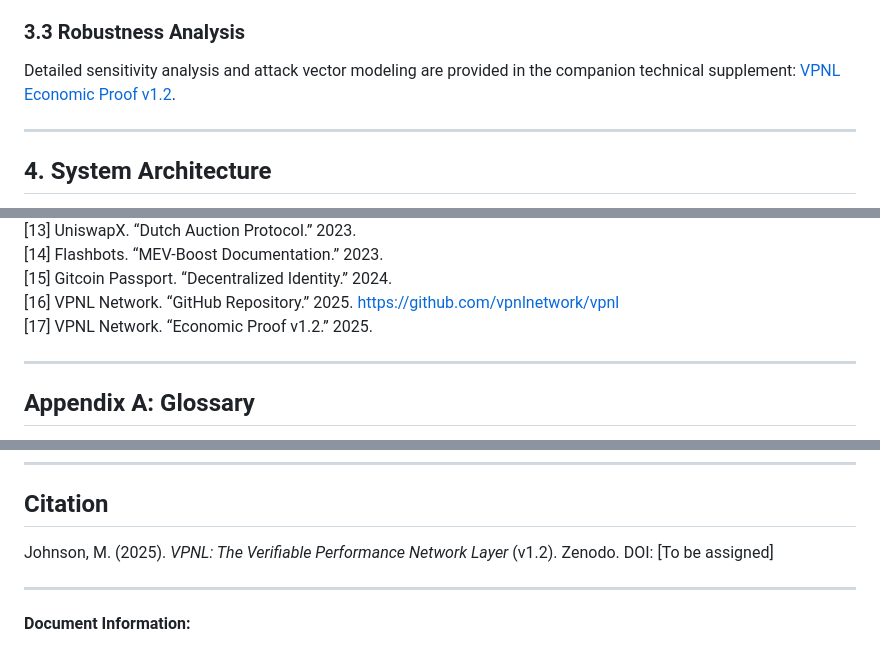
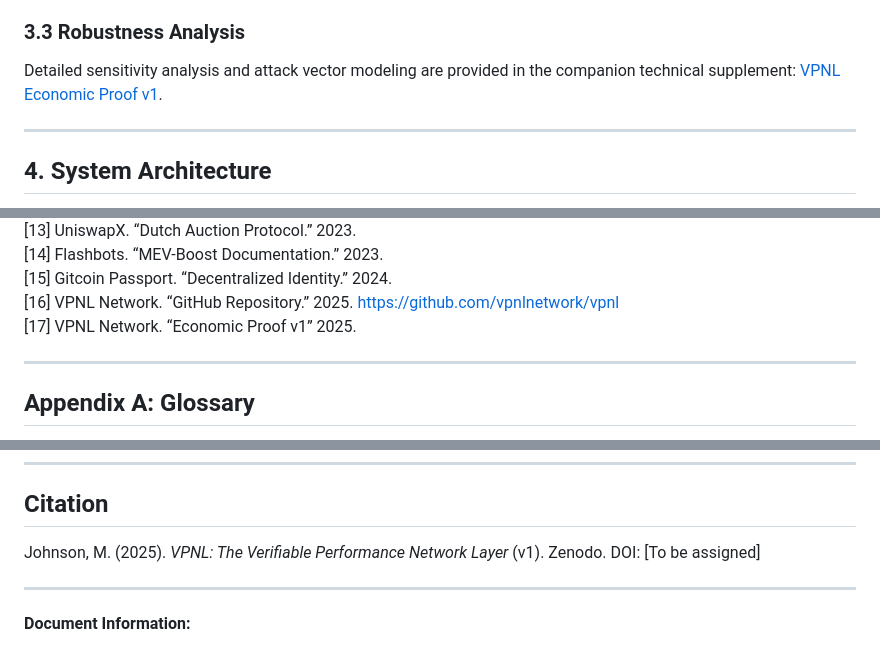
Before and after one commit to vpnlnetwork/vpnl, a Markdown page: docs/whitepaper.md, 3 parts joined by grey strips. Drawn GitHub-style.

```diff
--- a/docs/whitepaper.md
+++ b/docs/whitepaper.md
@@ -188,7 +188,7 @@ This freed capital can:
 
 ### 3.3 Robustness Analysis
 
-Detailed sensitivity analysis and attack vector modeling are provided in the companion technical supplement: [VPNL Economic Proof v1.2](vpnl-economic-proof-v1.2.md).
+Detailed sensitivity analysis and attack vector modeling are provided in the companion technical supplement: [VPNL Economic Proof v1](economic-proof.md).
 
 -----
 
@@ -662,7 +662,7 @@ VPNL follows a three-phase governance evolution ensuring credible neutrality whi
 [14] Flashbots. “MEV-Boost Documentation.” 2023.
 [15] Gitcoin Passport. “Decentralized Identity.” 2024.
 [16] VPNL Network. “GitHub Repository.” 2025. https://github.com/vpnlnetwork/vpnl
-[17] VPNL Network. “Economic Proof v1.2.” 2025.
+[17] VPNL Network. “Economic Proof v1” 2025.
 
 -----
 
@@ -692,7 +692,7 @@ VPNL follows a three-phase governance evolution ensuring credible neutrality whi
 
 ## Citation
 
-Johnson, M. (2025). *VPNL: The Verifiable Performance Network Layer* (v1.2). Zenodo. DOI: [To be assigned]
+Johnson, M. (2025). *VPNL: The Verifiable Performance Network Layer* (v1). Zenodo. DOI: [To be assigned]
 
 -----
 
```
